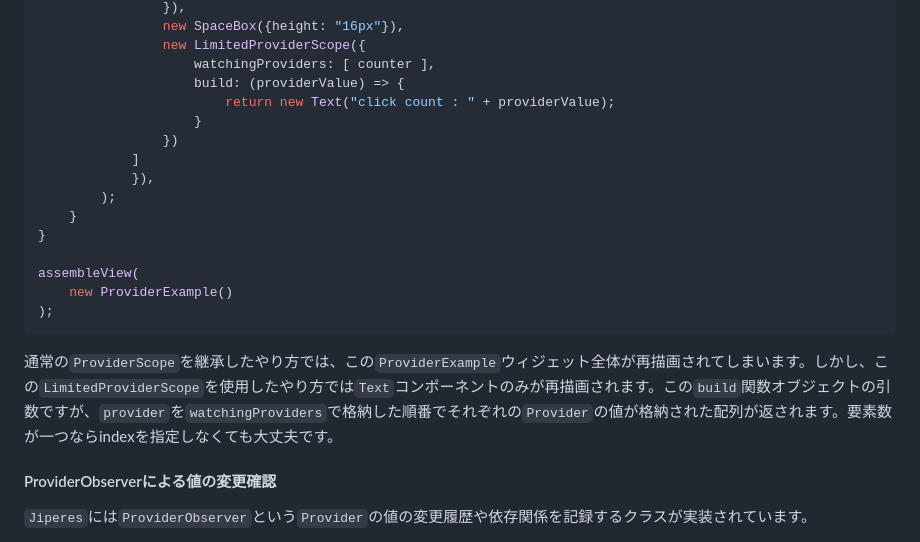
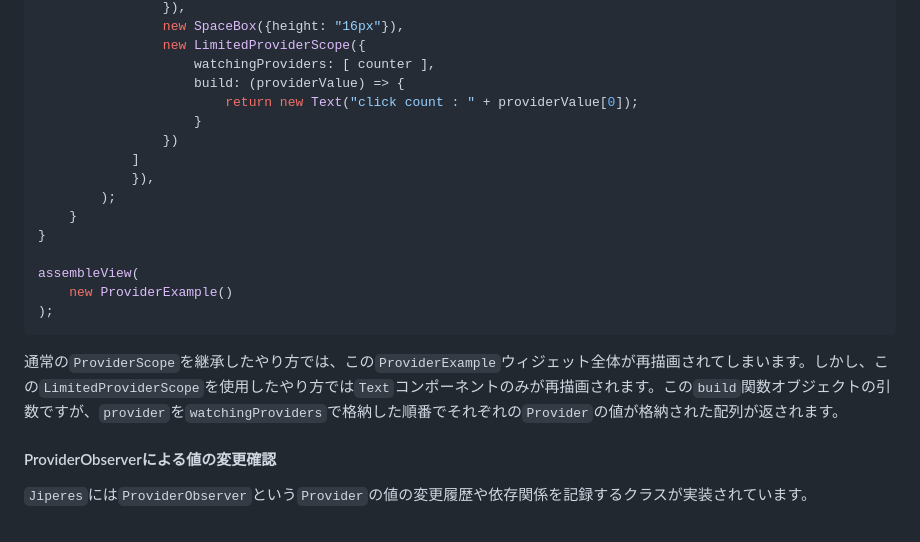
Before and after one commit to Rerurate514/fJutteS, a Markdown page: README-ja.md, the part around the change. Rendered like a GitHub page.

````diff
--- a/README-ja.md
+++ b/README-ja.md
@@ -546,7 +546,7 @@ class ProviderExample extends View {
                 new LimitedProviderScope({
                     watchingProviders: [ counter ],
                     build: (providerValue) => {
-                        return new Text("click count : " + providerValue);
+                        return new Text("click count : " + providerValue[0]);
                     }
                 })
             ]
@@ -559,7 +559,7 @@ assembleView(
     new ProviderExample()
 );
 ```
-通常の`ProviderScope`を継承したやり方では、この`ProviderExample`ウィジェット全体が再描画されてしまいます。しかし、この`LimitedProviderScope`を使用したやり方では`Text`コンポーネントのみが再描画されます。この`build`関数オブジェクトの引数ですが、`provider`を`watchingProviders`で格納した順番でそれぞれの`Provider`の値が格納された配列が返されます。要素数が一つならindexを指定しなくても大丈夫です。
+通常の`ProviderScope`を継承したやり方では、この`ProviderExample`ウィジェット全体が再描画されてしまいます。しかし、この`LimitedProviderScope`を使用したやり方では`Text`コンポーネントのみが再描画されます。この`build`関数オブジェクトの引数ですが、`provider`を`watchingProviders`で格納した順番でそれぞれの`Provider`の値が格納された配列が返されます。
 
 #### ProviderObserverによる値の変更確認
 `Jiperes`には`ProviderObserver`という`Provider`の値の変更履歴や依存関係を記録するクラスが実装されています。
````
